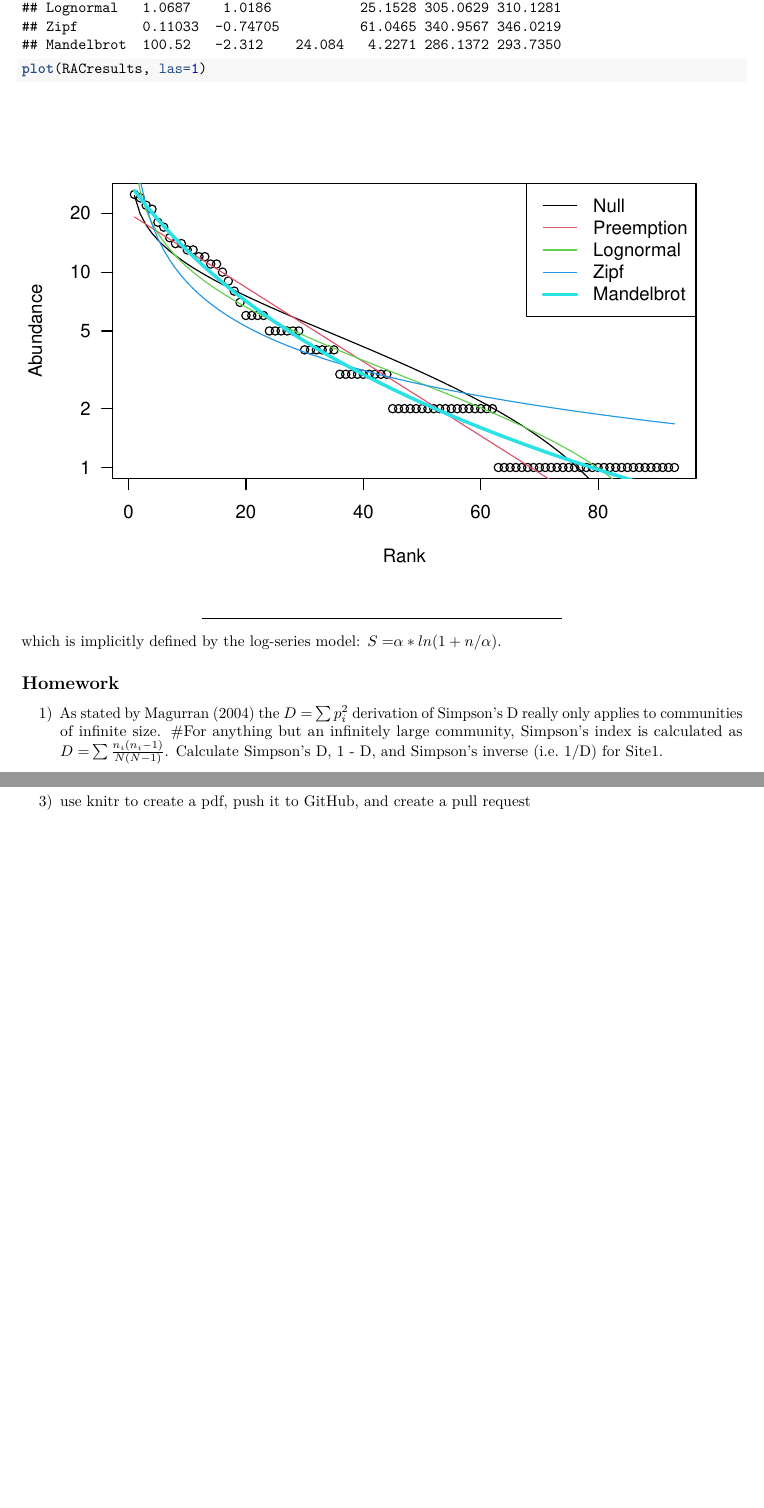
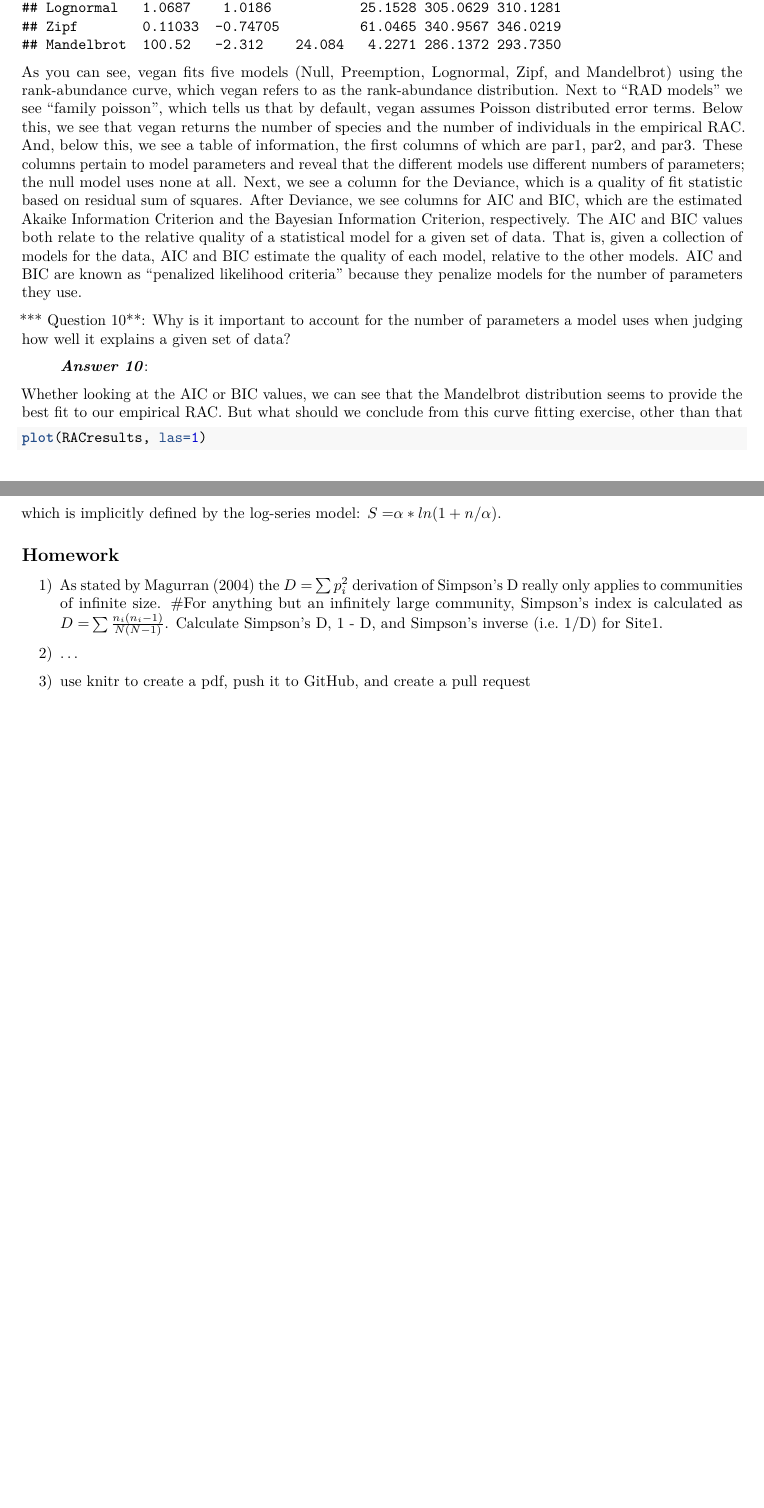
Before and after one commit to PaulAStone/Assignments, an R Markdown document (Week2/Week2.Rmd): two parts of pages 10 and 11 of 11, joined at a grey line, cut so that both start at the same text, the shorter picture padded with empty space. Rendered offline with R 4.5, knitr and Pandoc, then LaTeX, with nearby package versions.

Commit message:
editing Week2, finishing off RAC models -KL

````diff
--- a/Week2/Week2.Rmd
+++ b/Week2/Week2.Rmd
@@ -458,7 +461,28 @@ RACresults
+As you can see, vegan fits five models (Null, Preemption, Lognormal, Zipf, and Mandelbrot) using the rank-abundance curve, which vegan refers to as the rank-abundance distribution.
+Next to "RAD models" we see "family poisson", which tells us that by default, vegan assumes Poisson distributed error terms.
+Below this, we see that vegan returns the number of species and the number of individuals in the empirical RAC.
+And, below this, we see a table of information, the first columns of which are par1, par2, and par3.
+These columns pertain to model parameters and reveal that the different models use different numbers of parameters; the null model uses none at all.
+Next, we see a column for the Deviance, which is a quality of fit statistic based on residual sum of squares.
+After Deviance, we see columns for AIC and BIC, which are the estimated Akaike Information Criterion and the Bayesian Information Criterion, respectively.
+The AIC and BIC values both relate to the relative quality of a statistical model for a given set of data.
+That is, given a collection of models for the data, AIC and BIC estimate the quality of each model, relative to the other models.
+AIC and BIC are known as "penalized likelihood criteria" because they penalize models for the number of parameters they use.
+
+*** Question 10**: Why is it important to account for the number of parameters a model uses when judging how well it explains a given set of data?
+
+> ***Answer 10***:
+
+Whether looking at the AIC or BIC values, we can see that the Mandelbrot distribution seems to provide the best fit to our empirical RAC.
+But what should we conclude from this curve fitting exercise, other than that
+
+```{r}
 plot(RACresults, las=1)
 ```
 
-___
+Each is plotted as a rank-abundance curve (RAC) along with the empirical species abundance data and you can visually detect that some models probably do better than others at fitting the observed data.
+Likewise, visual inspection confirms Vegan's output
+
 
 which is implicitly defined by the log-series model: ${S =} \alpha * ln(1 + n/\alpha)$.
 
````
Also changed, not shown: Week2/Week2.pdf, Week2/Week2.Rmd (7 more changed lines).
